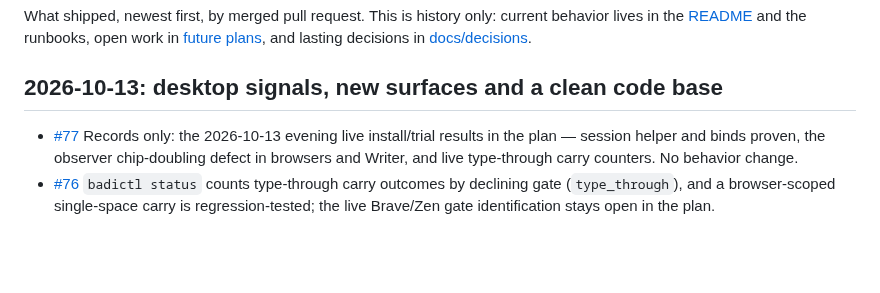
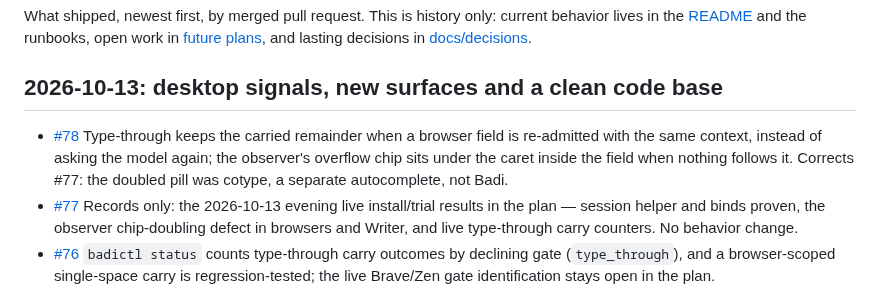
Before and after one commit to ahuray/badi, a Markdown page: CHANGELOG.md, the part around the change. Rendered like a GitHub page; blank space fills up the shorter version.

Commit message:
Record carry repeat and chip placement in the changelog
Co-Authored-By: Claude Opus 5.5 <noreply@anthropic.com>
Claude-Session: https://claude.ai/code/session_01VWZLxmA5WCKfzgZzy4Kzpj

```diff
--- a/CHANGELOG.md
+++ b/CHANGELOG.md
@@ -7,6 +7,11 @@ in [future plans](<future plans.md>), and lasting decisions in
 
 ## 2026-10-13: desktop signals, new surfaces and a clean code base
 
+- [#78](https://github.com/ahuray/badi/pull/78) Type-through keeps the
+  carried remainder when a browser field is re-admitted with the same
+  context, instead of asking the model again; the observer's overflow chip
+  sits under the caret inside the field when nothing follows it. Corrects
+  #77: the doubled pill was cotype, a separate autocomplete, not Badi.
 - [#77](https://github.com/ahuray/badi/pull/77) Records only: the
   2026-10-13 evening live install/trial results in the plan — session
   helper and binds proven, the observer chip-doubling defect in browsers
```
